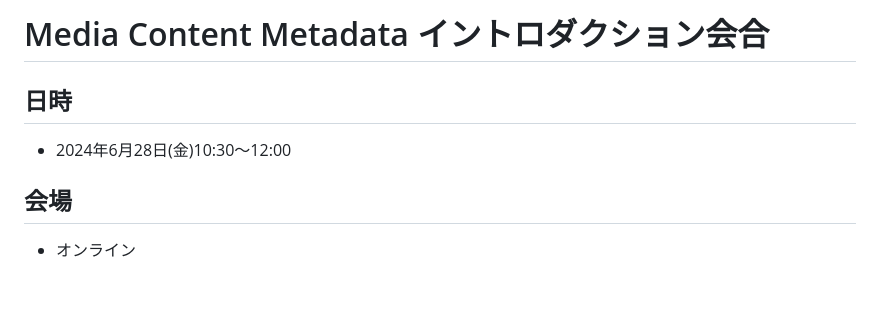
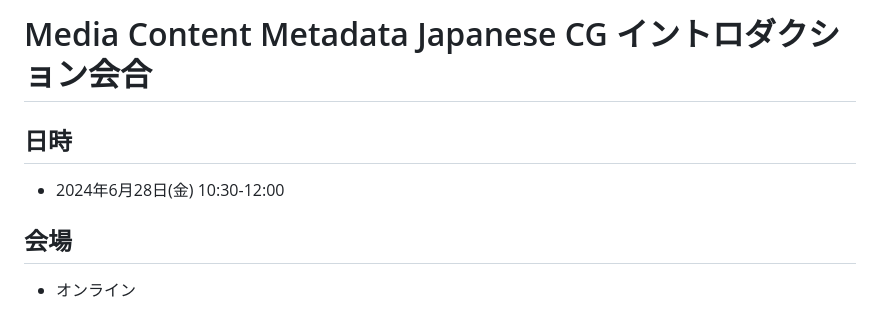
Before and after one commit to w3c-cg/mcm-jp, a Markdown page: meetings/2024-06-28/README.md, the part around one of its changes. Drawn GitHub-style; blank space fills up the shorter version.

```diff
--- a/meetings/2024-06-28/README.md
+++ b/meetings/2024-06-28/README.md
@@ -1,7 +1,7 @@
-# Media Content Metadata イントロダクション会合
+# Media Content Metadata Japanese CG イントロダクション会合
 
 ## 日時
-- 2024年6月28日(金)10:30～12:00
+- 2024年6月28日(金) 10:30-12:00
 
 ## 会場
 - オンライン
```
Also changed, not shown: other parts of meetings/2024-06-28/README.md (+2 -3 lines).
